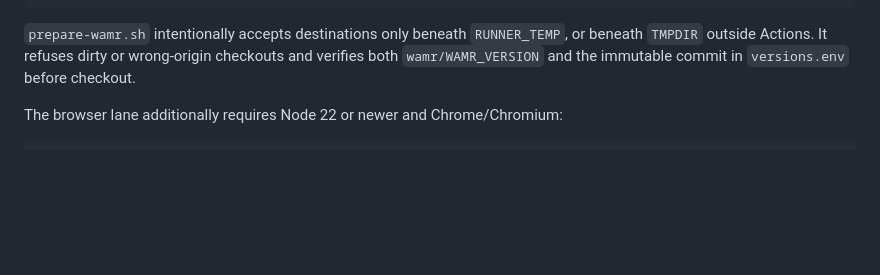
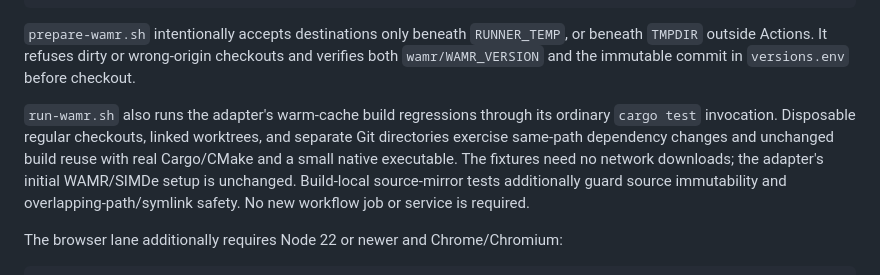
Before and after one commit to dphilla/weave, a Markdown page: .github/ci/README.md, the part around the change. Rendered like a GitHub page; blank space fills up the shorter version.

Commit message:
note on wamr cache changes
Signed-off-by: Daniel Phillips <danieledward.phillips@gmail.com>

```diff
--- a/.github/ci/README.md
+++ b/.github/ci/README.md
@@ -203,6 +203,14 @@ export WAMR_ROOT="$ci_tmp/wasm-micro-runtime"
 `RUNNER_TEMP`, or beneath `TMPDIR` outside Actions. It refuses dirty or
 wrong-origin checkouts and verifies both `wamr/WAMR_VERSION` and the immutable
 commit in `versions.env` before checkout.
+
+`run-wamr.sh` also runs the adapter's warm-cache build regressions through its
+ordinary `cargo test` invocation. Disposable regular checkouts, linked worktrees,
+and separate Git directories exercise same-path dependency changes and unchanged
+build reuse with real Cargo/CMake and a small native executable. The fixtures
+need no network downloads; the adapter's initial WAMR/SIMDe setup is unchanged.
+Build-local source-mirror tests additionally guard source immutability and
+overlapping-path/symlink safety. No new workflow job or service is required.
 
 The browser lane additionally requires Node 22 or newer and Chrome/Chromium:
 
```
